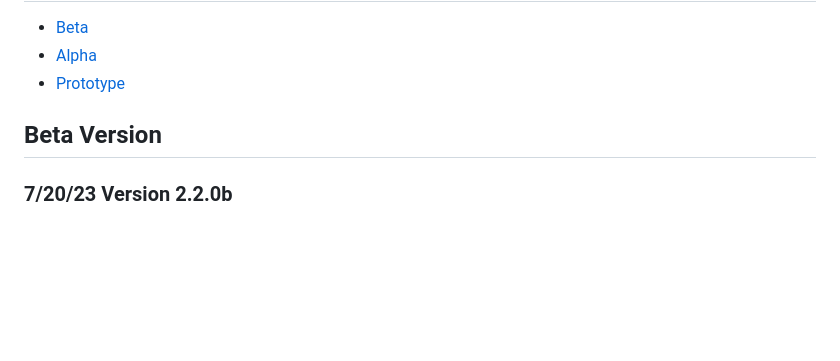
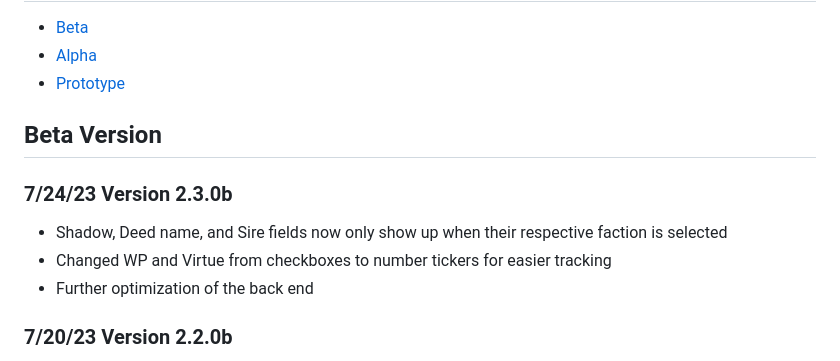
Before and after one commit to thegwanj/SA-character-gen, a Markdown page: Changelog.md, the part around the change. GitHub-like rendering; blank space fills up the shorter version.

Commit message:
Added 7/24 progress

```diff
--- a/Changelog.md
+++ b/Changelog.md
@@ -4,6 +4,10 @@
 - [Prototype](#Prototype)
 
 ## Beta Version
+### 7/24/23 Version 2.3.0b
+- Shadow, Deed name, and Sire fields now only show up when their respective faction is selected
+- Changed WP and Virtue from checkboxes to number tickers for easier tracking
+- Further optimization of the back end
 ### 7/20/23 Version 2.2.0b
 - Passion field will only appear if the Wraith faction is selected
 - Energy and Virtue will also display the type for that faction (only works for factions. No dynamic changes for subfactions yet)
```
